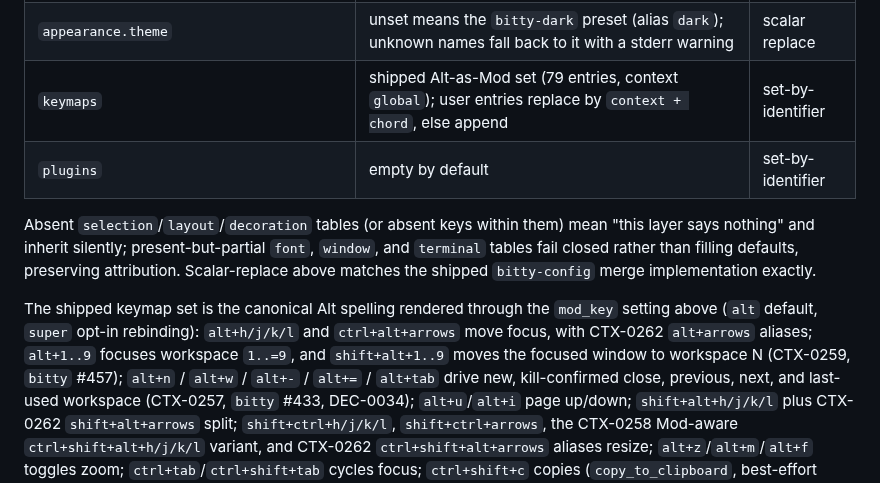
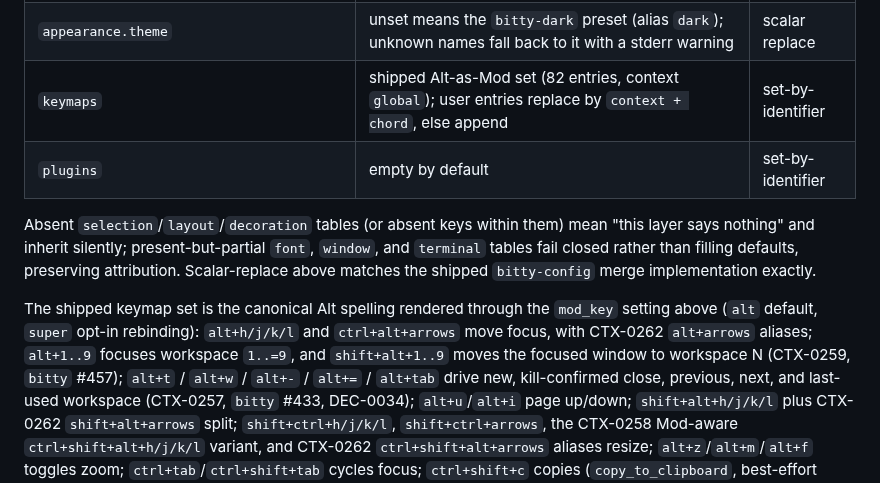
Before and after one commit to bitty-terminal/bitty-terminal-docs, a Markdown page: specifications/configuration-model-rfc.md, the part around the change. Rendered like a GitHub page.

```diff
--- a/specifications/configuration-model-rfc.md
+++ b/specifications/configuration-model-rfc.md
@@ -195,7 +195,7 @@ defaults` per [Lua and XDG configuration](../configuration/lua-and-xdg.md).
 | `layout.gaps_in` / `gaps_out`                                             | `0` / `0` cells (`0..=16`); edge-to-edge tiling; stack leaves take the `gaps_out` inset only (CTX-0240)                                                                                                                 | scalar replace        |
 | `decoration.gaps_in` / `gaps_out` / `border` / `radius` / `content_inset` | `6` / `6` / `1` / `6` / `6` logical px (`0..=32` / `0..=32` / `0..=8` / `0..=16` / `0..=32`); Core-owned; painted on the live present path (CTX-0292/CTX-0294/CTX-0311/CTX-0333; `border` thinned 2→1 in `bitty` #1353) | scalar replace        |
 | `appearance.theme`                                                        | unset means the `bitty-dark` preset (alias `dark`); unknown names fall back to it with a stderr warning                                                                                                                 | scalar replace        |
-| `keymaps`                                                                 | shipped Alt-as-Mod set (79 entries, context `global`); user entries replace by `context + chord`, else append                                                                                                           | set-by-identifier     |
+| `keymaps`                                                                 | shipped Alt-as-Mod set (82 entries, context `global`); user entries replace by `context + chord`, else append                                                                                                           | set-by-identifier     |
 | `plugins`                                                                 | empty by default                                                                                                                                                                                                        | set-by-identifier     |
 
 Absent `selection`/`layout`/`decoration` tables (or absent keys within them)
@@ -208,7 +208,7 @@ The shipped keymap set is the canonical Alt spelling rendered through the
 `mod_key` setting above (`alt` default, `super` opt-in rebinding): `alt+h/j/k/l`
 and `ctrl+alt+arrows` move focus, with CTX-0262 `alt+arrows` aliases;
 `alt+1..9` focuses workspace `1..=9`, and `shift+alt+1..9` moves the focused
-window to workspace N (CTX-0259, `bitty` #457); `alt+n` / `alt+w` / `alt+-` /
+window to workspace N (CTX-0259, `bitty` #457); `alt+t` / `alt+w` / `alt+-` /
 `alt+=` / `alt+tab` drive new, kill-confirmed close, previous, next, and
 last-used workspace (CTX-0257, `bitty` #433, DEC-0034); `alt+u`/`alt+i` page
 up/down; `shift+alt+h/j/k/l` plus CTX-0262 `shift+alt+arrows` split;
```
Also changed, not shown: configuration/lua-and-xdg.md (+3 -2 lines), specifications/input-pointer-rfc.md (+1 -1 lines).
